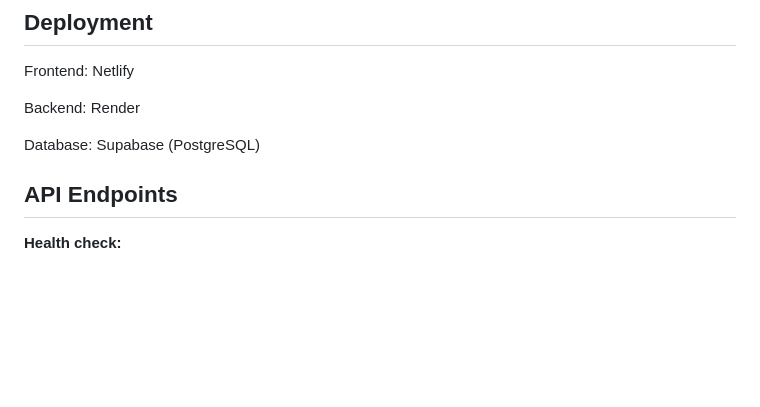
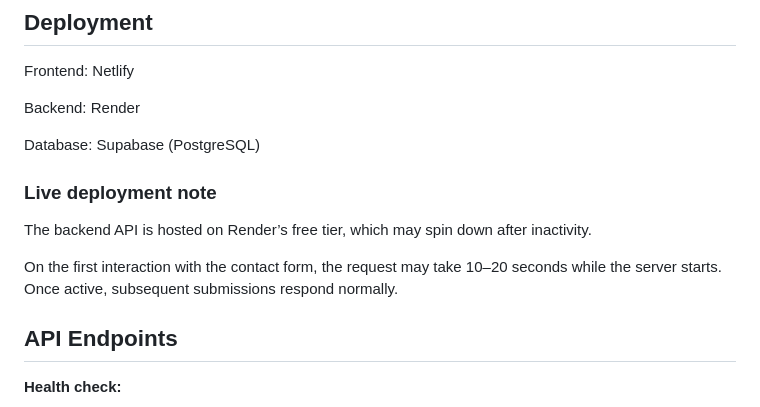
Before and after one commit to ofeore/company-website, a Markdown page: README.md, the part around the change. GitHub-like rendering; blank space fills up the shorter version.

Commit message:
Update README.md with notes on deployment of server

```diff
--- a/README.md
+++ b/README.md
@@ -120,6 +120,13 @@ Frontend: Netlify
 Backend: Render
 
 Database: Supabase (PostgreSQL)
+
+### Live deployment note
+
+<p>The backend API is hosted on Render’s free tier, which may spin down after inactivity.</p>
+
+<p>On the first interaction with the contact form, the request may take 10–20 seconds while the server starts.
+Once active, subsequent submissions respond normally.</p>
 
 ## API Endpoints
 
```
